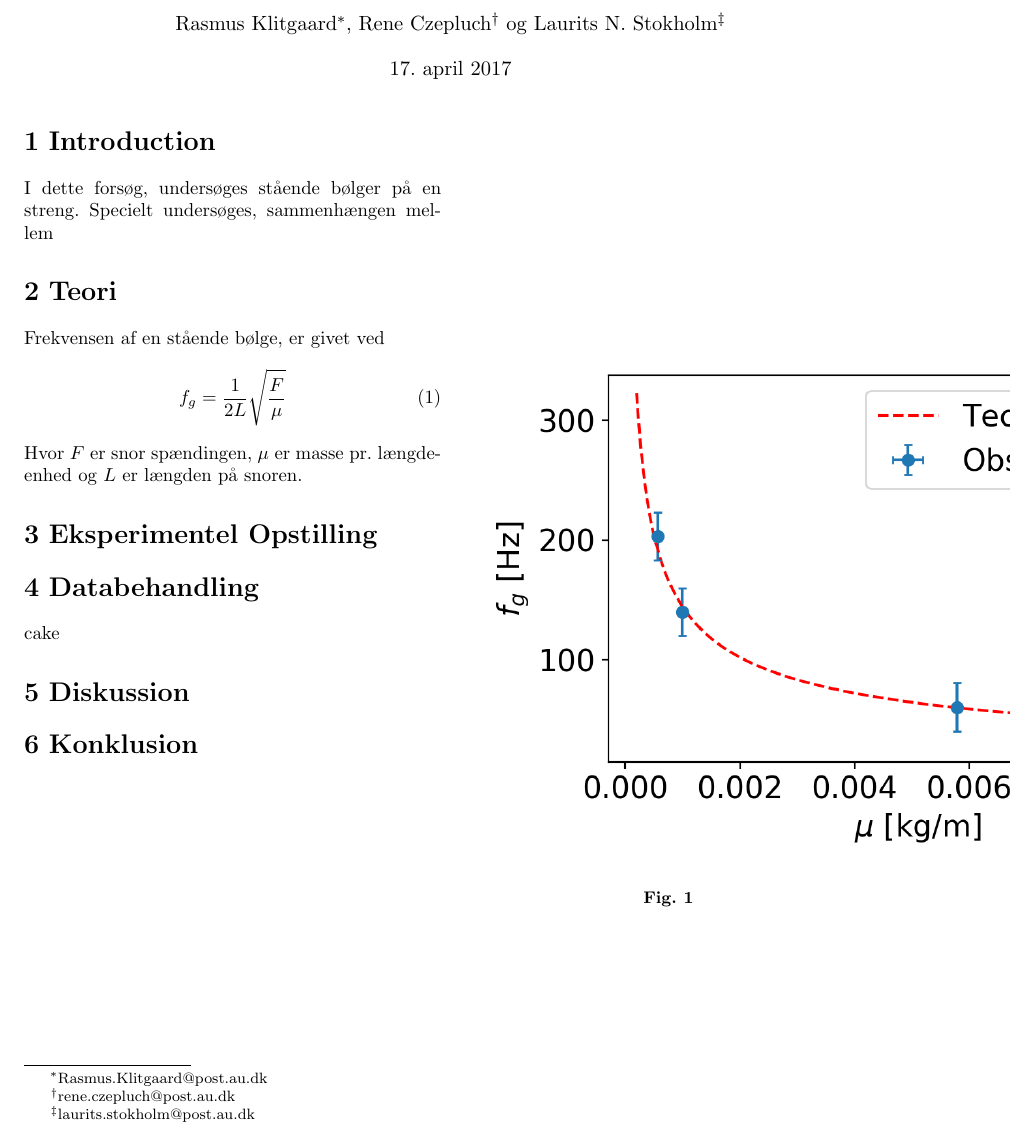
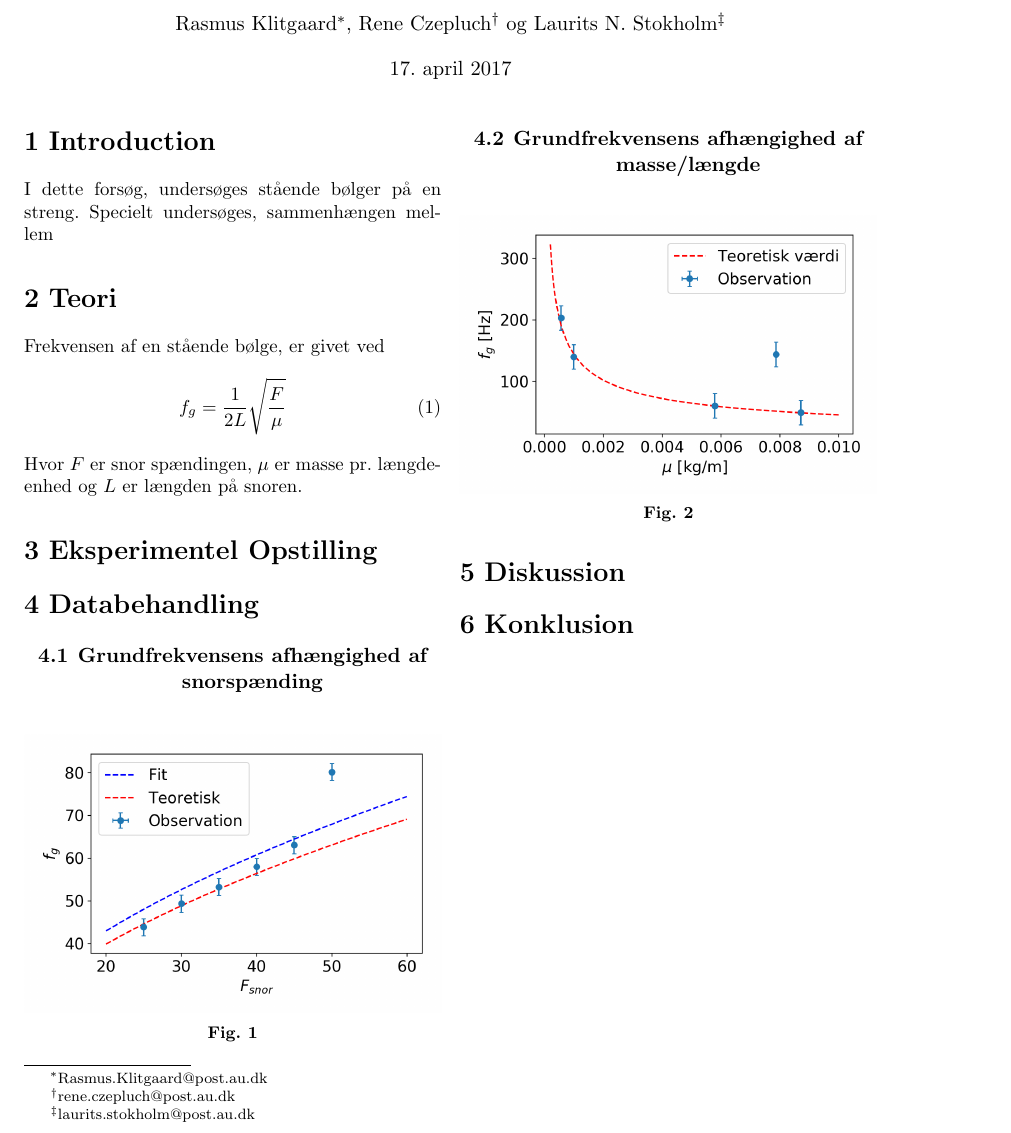
Before and after one commit to renec112/test, a LaTeX book (rapport1/A2_main.tex, which reads rapport1/E_Databehandling.tex): part of page 1 of 2 before the commit and part of the page after it, cut so that both start at the same text. Compiled offline with pdfLaTeX.

Commit message:
billeder fikset

```diff
--- a/rapport1/E_Databehandling.tex
+++ b/rapport1/E_Databehandling.tex
@@ -1,6 +1,13 @@
 \section{Databehandling}
-\begin{figure}
-    \includegraphics{frekvensMu.png}
+\subsection{Grundfrekvensens afhængighed af snorspænding}
+\begin{figure}[H]
+    \includegraphics[width=\linewidth]{frekvensSnorSpaending.png}
+    \caption{}
+    \label{fig:frekvensSNor}
+\end{figure}
+\subsection{Grundfrekvensens afhængighed af masse/længde}
+\begin{figure}[H]
+    \includegraphics[width=\linewidth]{frekvensMu.png}
     \caption{}
     \label{fig:frekvensMu}
 \end{figure}
@@ -11,3 +13,0 @@
-    \label{fig:frekvensSNor}
-\end{figure}
-cake
```
Also changed, not shown: rapport1/E_Databehandling.tex (4 more changed lines).
